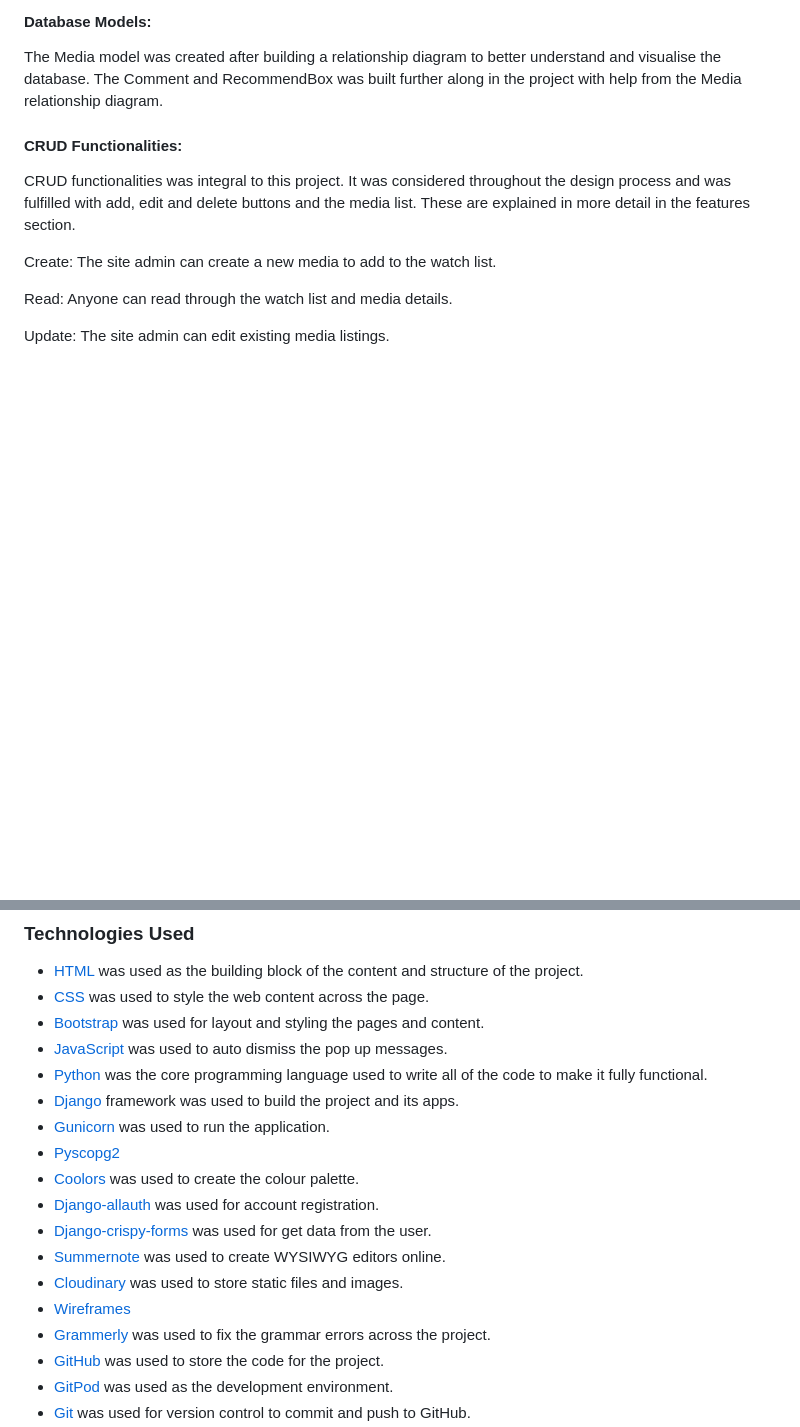
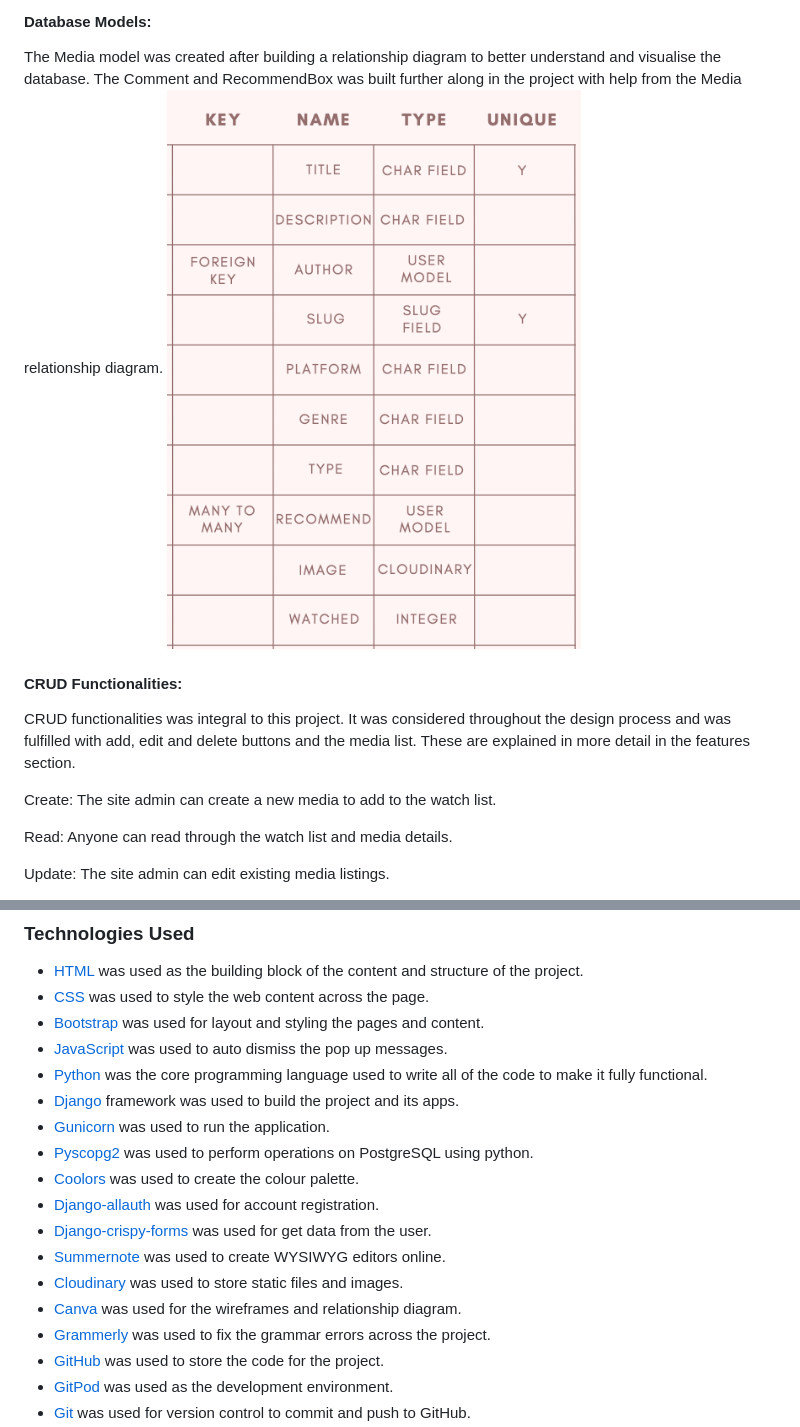
Before and after one commit to dansantinojones/watch-list-pp4, a Markdown page: README.md, 2 parts joined by grey strips. Rendered like a GitHub page; blank space fills up the shorter version.

```diff
--- a/README.md
+++ b/README.md
@@ -70,6 +74,8 @@ Font Awesome was used for the icons on the page. The add is symbolised by a plus
 
 #### **Database Models:**
 The Media model was created after building a relationship diagram to better understand and visualise the database. The Comment and RecommendBox was built further along in the project with help from the Media relationship diagram.
+![Database Relationship Diagram](/static/media/media-model-db.png)
+
 #### **CRUD Functionalities:**
 CRUD functionalities was integral to this project. It was considered throughout the design process and was fulfilled with add, edit and delete buttons and the media list. These are explained in more detail in the features section.
 
@@ -181,13 +187,13 @@ Mobile:
 - [Python](https://www.python.org/) was the core programming language used to write all of the code to make it fully functional.
 - [Django](https://www.djangoproject.com/) framework was used to build the project and its apps.
 - [Gunicorn](https://gunicorn.org/) was used to run the application.
-- [Pyscopg2]()
+- [Pyscopg2](https://www.psycopg.org/docs/) was used to perform operations on PostgreSQL using python.
 - [Coolors](https://coolors.co/) was used to create the colour palette.
 - [Django-allauth](https://django-allauth.readthedocs.io/en/latest/) was used for account registration.
 - [Django-crispy-forms](https://django-crispy-forms.readthedocs.io/en/latest/) was used for get data from the user.
 - [Summernote](https://summernote.org/) was used to create WYSIWYG editors online.
 - [Cloudinary](https://cloudinary.com/) was used to store static files and images.
-- [Wireframes]()
+- [Canva]() was used for the wireframes and relationship diagram.
 - [Grammerly](https://www.grammarly.com/?utm_term=grammarly&gclid=EAIaIQobChMIpt7_l-i6-QIVme7tCh15kwxvEAAYASAAEgIJrPD_BwE&q=brand&utm_campaign=brand_core_row&utm_medium=cpc&matchtype=e&placement=&gclsrc=aw.ds&network=g&utm_source=google&utm_content=brandcorerow) was used to fix the grammar errors across the project.
 - [GitHub](https://github.com/) was used to store the code for the project.
 - [GitPod](https://www.gitpod.io/) was used as the development environment.
```
Also changed, not shown: other parts of README.md (+14 -2 lines).
